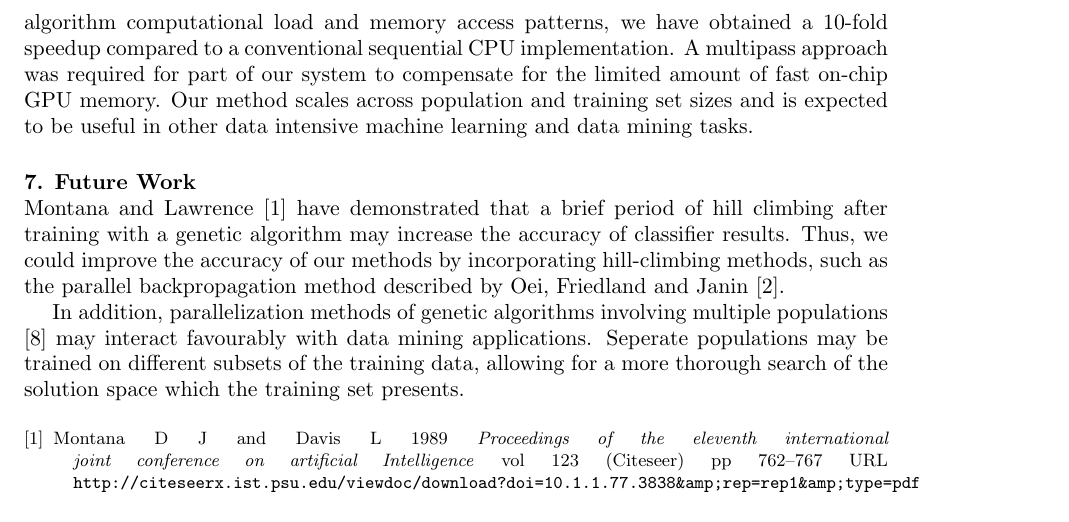
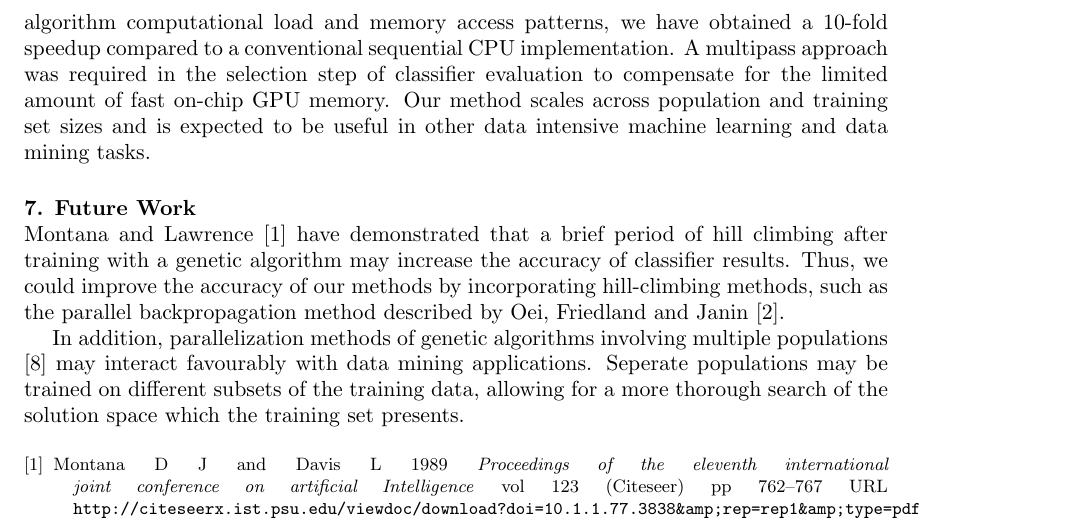
Before and after one commit to cpatulea/evolution, a LaTeX document (doc/HPCS-proceedings-paper.tex): part of page 8 of 8, cut so that both start at the same text. Compiled offline with pdfLaTeX.

Commit message:
Rephrase in conclusion why multipass was required
git-svn-id: http://svn.scesoc.ca/evolution/trunk@129 fee98b4c-d1c3-4d34-9525-a468159e4a48

```diff
--- a/doc/HPCS-proceedings-paper.tex
+++ b/doc/HPCS-proceedings-paper.tex
@@ -226,7 +226,7 @@ The classifier was trained over 12000 generations; the fitness metric during thi
 % ############################################################################
 \section{Conclusion} \label{concl}
 % ############################################################################
-We have presented an implementation of GA training of feedforward ANN classifiers for the CUDA platform for GPU programming. By carefully designing memory organization, algorithm computational load and memory access patterns, we have obtained a 10-fold speedup compared to a conventional sequential CPU implementation. A multipass approach was required for part of our system to compensate for the limited amount of fast on-chip GPU memory. Our method scales across population and training set sizes and is expected to be useful in other data intensive machine learning and data mining tasks.
+We have presented an implementation of GA training of feedforward ANN classifiers for the CUDA platform for GPU programming. By carefully designing memory organization, algorithm computational load and memory access patterns, we have obtained a 10-fold speedup compared to a conventional sequential CPU implementation. A multipass approach was required in the selection step of classifier evaluation to compensate for the limited amount of fast on-chip GPU memory. Our method scales across population and training set sizes and is expected to be useful in other data intensive machine learning and data mining tasks.
 
 % ############################################################################
 \section{Future Work} \label{future}
```
